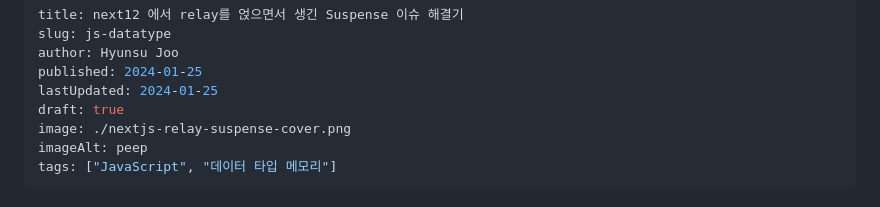
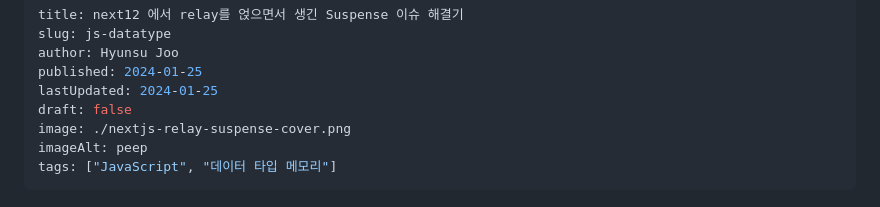
Before and after one commit to sooster910/gatsby-starter-sue, a Markdown page: posts/nextjs-relay-suspense/index.md, the part around the change. GitHub-like rendering.

Commit message:
update: publish posting'

```diff
--- a/posts/nextjs-relay-suspense/index.md
+++ b/posts/nextjs-relay-suspense/index.md
@@ -4,7 +4,7 @@ slug: js-datatype
 author: Hyunsu Joo
 published: 2024-01-25
 lastUpdated: 2024-01-25
-draft: true
+draft: false
 image: ./nextjs-relay-suspense-cover.png
 imageAlt: peep
 tags: ["JavaScript", "데이터 타입 메모리"]
```
